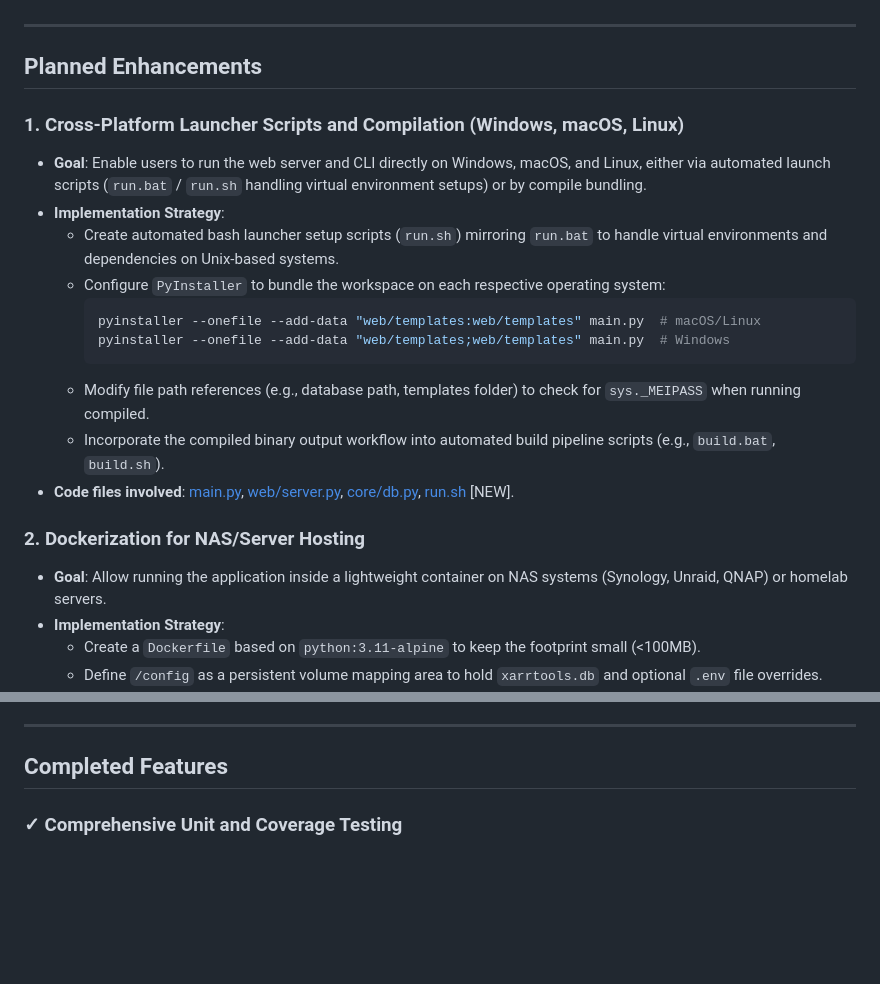
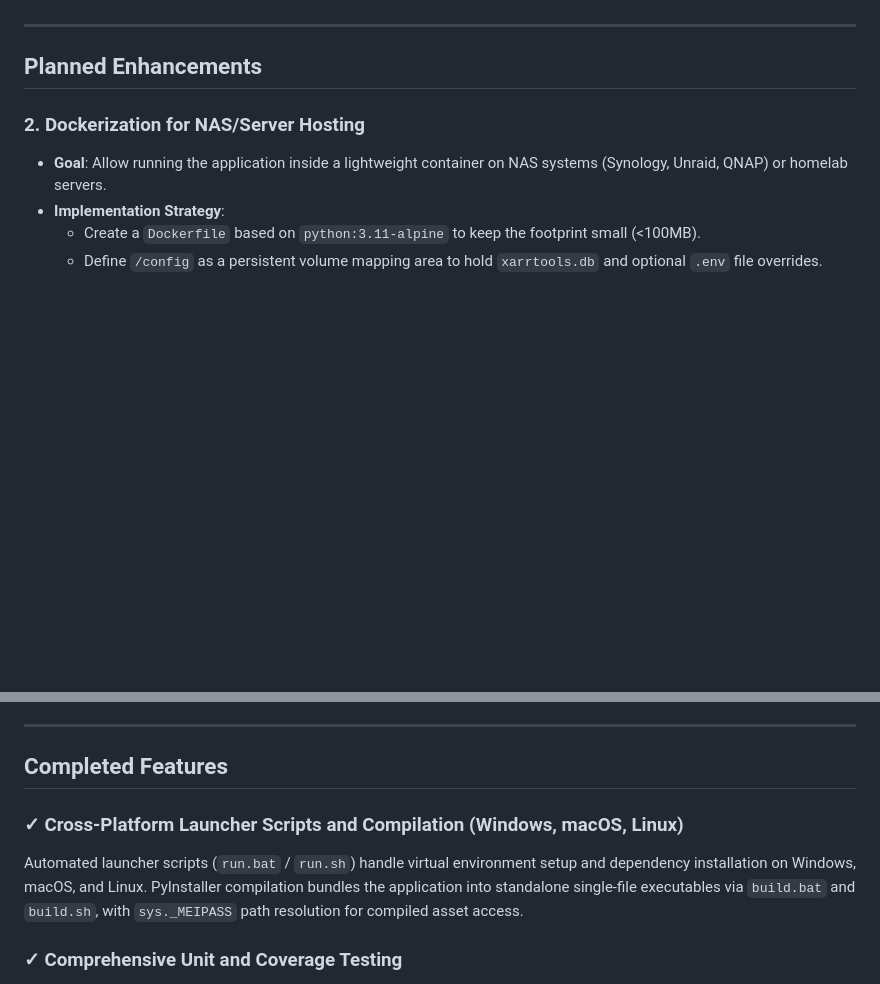
Before and after one commit to devicenul/xarrtools, a Markdown page: ROADMAP.md, 2 parts joined by grey strips. Rendered like a GitHub page; blank space fills up the shorter version.

Commit message:
Move cross-platform launcher scripts (#1) to completed features

````diff
--- a/ROADMAP.md
+++ b/ROADMAP.md
@@ -5,19 +5,6 @@ This document tracks planned future functionality, architectural changes, and us
 ---
 
 ## Planned Enhancements
-
-### 1. Cross-Platform Launcher Scripts and Compilation (Windows, macOS, Linux)
-- **Goal**: Enable users to run the web server and CLI directly on Windows, macOS, and Linux, either via automated launch scripts (`run.bat` / `run.sh` handling virtual environment setups) or by compile bundling.
-- **Implementation Strategy**:
-  - Create automated bash launcher setup scripts (`run.sh`) mirroring `run.bat` to handle virtual environments and dependencies on Unix-based systems.
-  - Configure `PyInstaller` to bundle the workspace on each respective operating system:
-    ```bash
-    pyinstaller --onefile --add-data "web/templates:web/templates" main.py  # macOS/Linux
-    pyinstaller --onefile --add-data "web/templates;web/templates" main.py  # Windows
-    ```
-  - Modify file path references (e.g., database path, templates folder) to check for `sys._MEIPASS` when running compiled.
-  - Incorporate the compiled binary output workflow into automated build pipeline scripts (e.g., `build.bat`, `build.sh`).
-- **Code files involved**: [main.py](file:///d:/Workspaces/Projects/xarrtools/main.py), [web/server.py](file:///d:/Workspaces/Projects/xarrtools/web/server.py), [core/db.py](file:///d:/Workspaces/Projects/xarrtools/core/db.py), [run.sh](file:///d:/Workspaces/Projects/xarrtools/run.sh) [NEW].
 
 ### 2. Dockerization for NAS/Server Hosting
 - **Goal**: Allow running the application inside a lightweight container on NAS systems (Synology, Unraid, QNAP) or homelab servers.
@@ -78,6 +65,9 @@ This document tracks planned future functionality, architectural changes, and us
 ---
 
 ## Completed Features
+
+### ✓ Cross-Platform Launcher Scripts and Compilation (Windows, macOS, Linux)
+Automated launcher scripts (`run.bat` / `run.sh`) handle virtual environment setup and dependency installation on Windows, macOS, and Linux. PyInstaller compilation bundles the application into standalone single-file executables via `build.bat` and `build.sh`, with `sys._MEIPASS` path resolution for compiled asset access.
 
 ### ✓ Comprehensive Unit and Coverage Testing
 Designed and implemented a complete testing framework using `pytest` and `pytest-cov`, reaching **100% statement coverage** across all modules including `core` library logic, the Flask `web` backend, and the interactive terminal `cli`. Utilizes mock integrations for external REST clients (Sonarr, Radarr, TMDB, TVMaze) and isolates execution to a temporary SQLite test database to ensure completely clean, isolated, and deterministic test runs.
````
